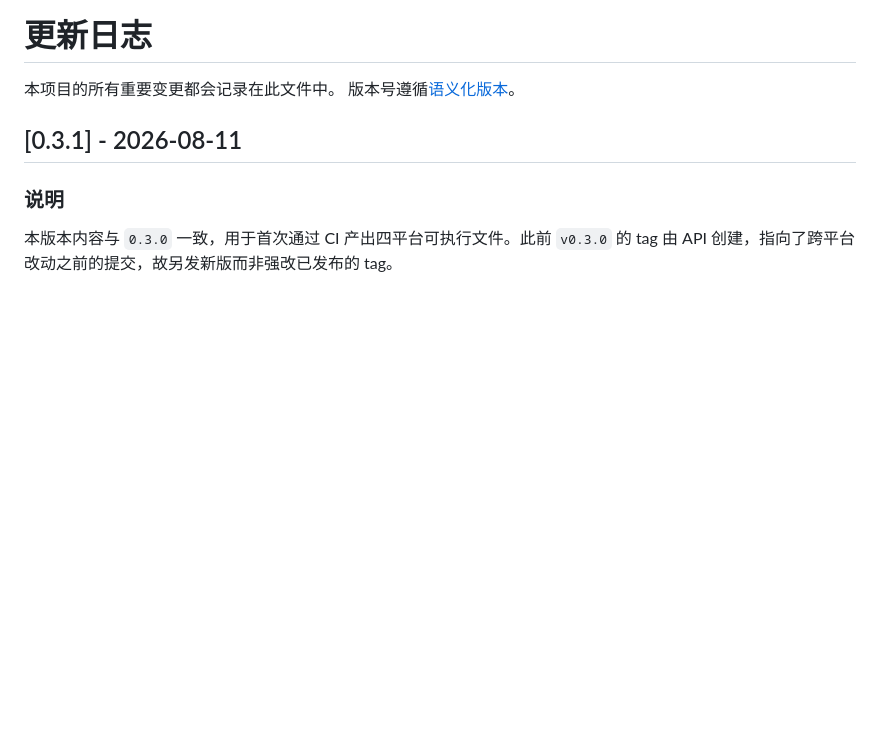
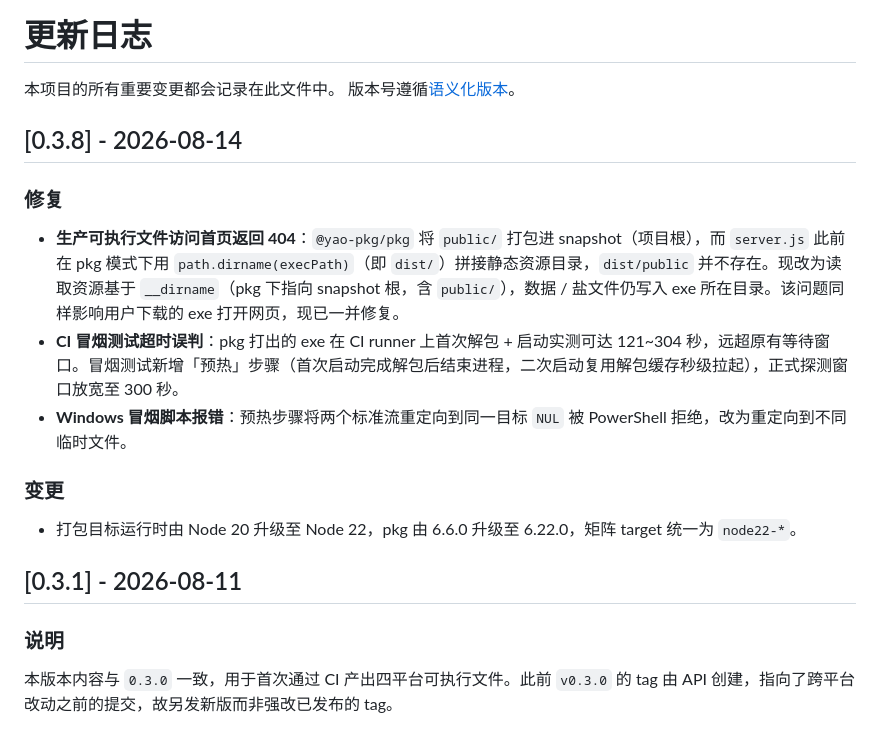
Before and after one commit to cpufreestyle/ai-share, a Markdown page: CHANGELOG.md, the part around the change. Rendered like a GitHub page; blank space fills up the shorter version.

Commit message:
docs: 娣诲姞 v0.3.8 鏇存柊鏃ュ織

```diff
--- a/CHANGELOG.md
+++ b/CHANGELOG.md
@@ -2,6 +2,18 @@
 
 本项目的所有重要变更都会记录在此文件中。
 版本号遵循[语义化版本](https://semver.org/lang/zh-CN/)。
+
+## [0.3.8] - 2026-08-14
+
+### 修复
+
+- **生产可执行文件访问首页返回 404**：`@yao-pkg/pkg` 将 `public/` 打包进 snapshot（项目根），而 `server.js` 此前在 pkg 模式下用 `path.dirname(execPath)`（即 `dist/`）拼接静态资源目录，`dist/public` 并不存在。现改为读取资源基于 `__dirname`（pkg 下指向 snapshot 根，含 `public/`），数据 / 盐文件仍写入 exe 所在目录。该问题同样影响用户下载的 exe 打开网页，现已一并修复。
+- **CI 冒烟测试超时误判**：pkg 打出的 exe 在 CI runner 上首次解包 + 启动实测可达 121\~304 秒，远超原有等待窗口。冒烟测试新增「预热」步骤（首次启动完成解包后结束进程，二次启动复用解包缓存秒级拉起），正式探测窗口放宽至 300 秒。
+- **Windows 冒烟脚本报错**：预热步骤将两个标准流重定向到同一目标 `NUL` 被 PowerShell 拒绝，改为重定向到不同临时文件。
+
+### 变更
+
+- 打包目标运行时由 Node 20 升级至 Node 22，pkg 由 6.6.0 升级至 6.22.0，矩阵 target 统一为 `node22-*`。
 
 ## [0.3.1] - 2026-08-11
 
```
